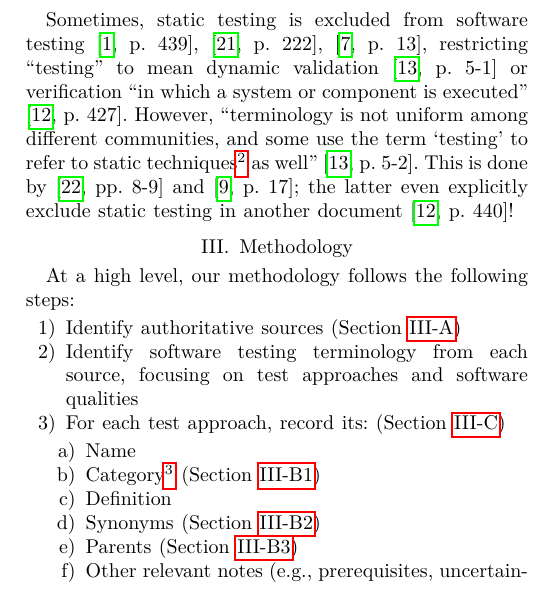
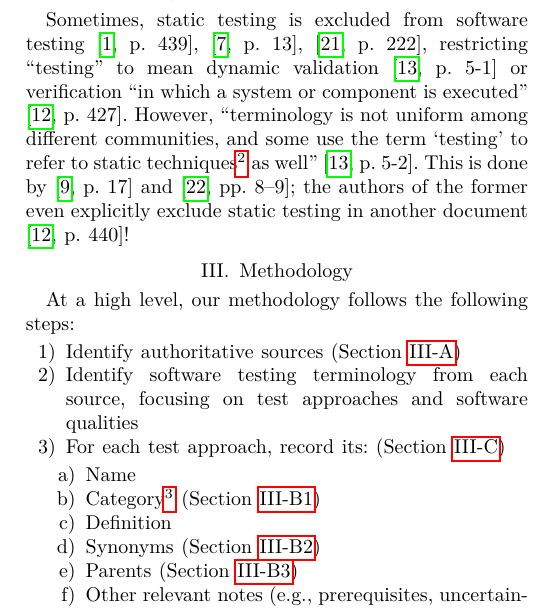
Before and after one commit to samm82/TestingTesting, a LaTeX paper (paper.tex, which reads chapters/02_scope.tex): part of one column of page 3 of 20, cut so that both start at the same text. The pictures show the PDF file paper.pdf that the author committed with the source.

Commit message:
Minor improvements to Static Testing section, mainly in context of paper

```diff
--- a/chapters/02_scope.tex
+++ b/chapters/02_scope.tex
@@ -147,17 +147,17 @@ Sometimes, static testing is excluded from software testing
     (\citealp[p.~222]{AmmannAndOffutt2017}; \citealp[p.~13]{Firesmith2015};
     \citealp[p.~439]{PetersAndPedrycz2000})%
 \else
-    \cite[p.~439]{PetersAndPedrycz2000}, \cite[p.~222]{AmmannAndOffutt2017},
-    \cite[p.~13]{Firesmith2015}%
-\fi, restricting ``testing'' to mean dynamic validation \citep[p.~5-1]{SWEBOK2024}
+    \cite[p.~439]{PetersAndPedrycz2000}, \cite[p.~13]{Firesmith2015},
+    \cite[p.~222]{AmmannAndOffutt2017}%
+\fi, restricting ``testing'' to mean dynamic validation \citep[p.~5\=/1]{SWEBOK2024}
 or verification ``in which a system or component is
 executed'' \citep[p.~427]{IEEE2017}. However, ``terminology is not uniform
 among different communities, and some use the term `testing' to refer to
 static techniques\notDefDistinctIEEE{technique} as well''
-\citep[p.~5-2]{SWEBOK2024}. This is done by \citet[pp.~8-9]{Gerrard2000a} and
-\citet[p.~17]{IEEE2022}; the latter even explicitly exclude static testing in
-another document \citeyearpar[p.~440]{IEEE2017}%
-\todo{Could this be added as a scope discrepancy?}!
+\citep[p.~5\=/2]{SWEBOK2024}. This is done by \citet[p.~17]{IEEE2022} and
+\citet[pp.~8--9]{Gerrard2000a}; the \ifnotpaper \else authors of the \fi former
+even explicitly \emph{exclude} static testing in another document
+\citeyearpar[p.~440]{IEEE2017}\todo{Could this be added as a scope discrepancy?}!
 
 \ifnotpaper
 
```
Also changed, not shown: paper.pdf, thesis.pdf.
